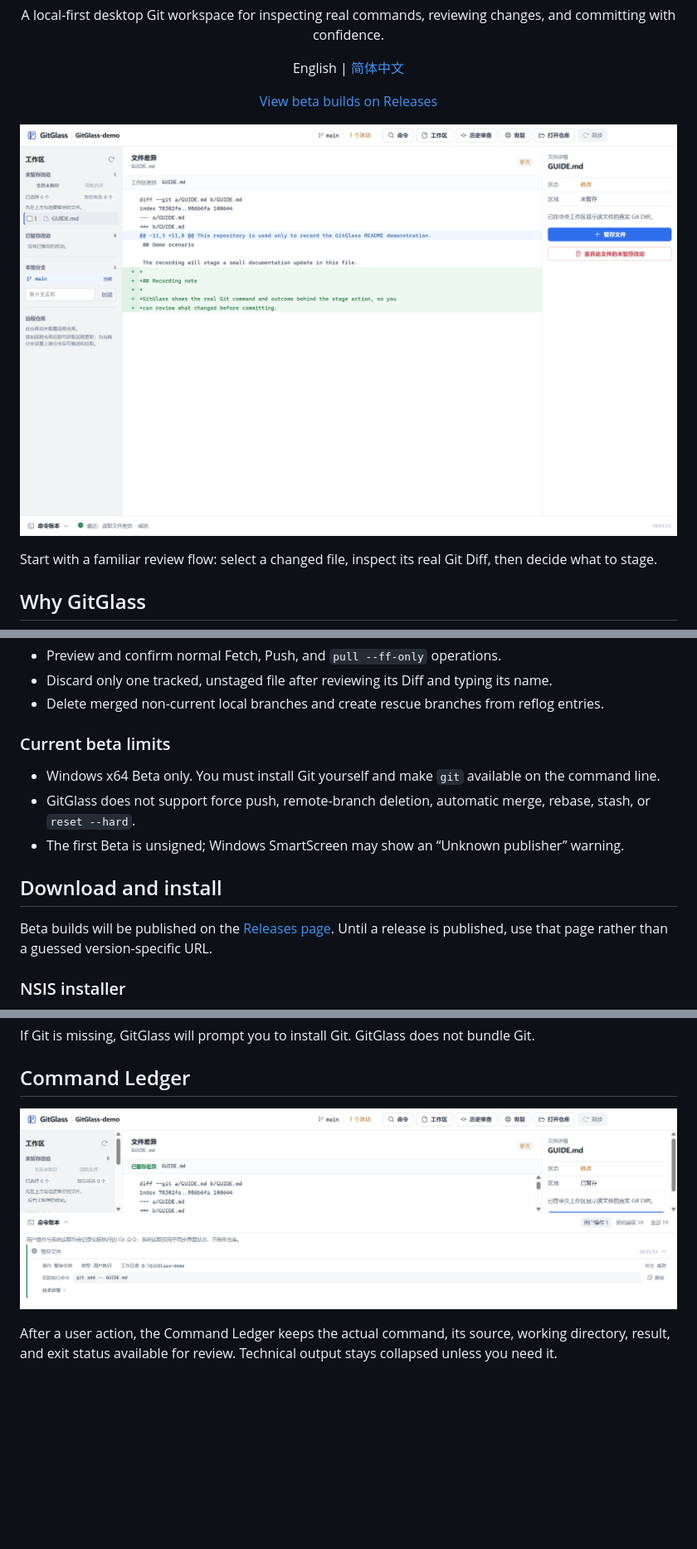
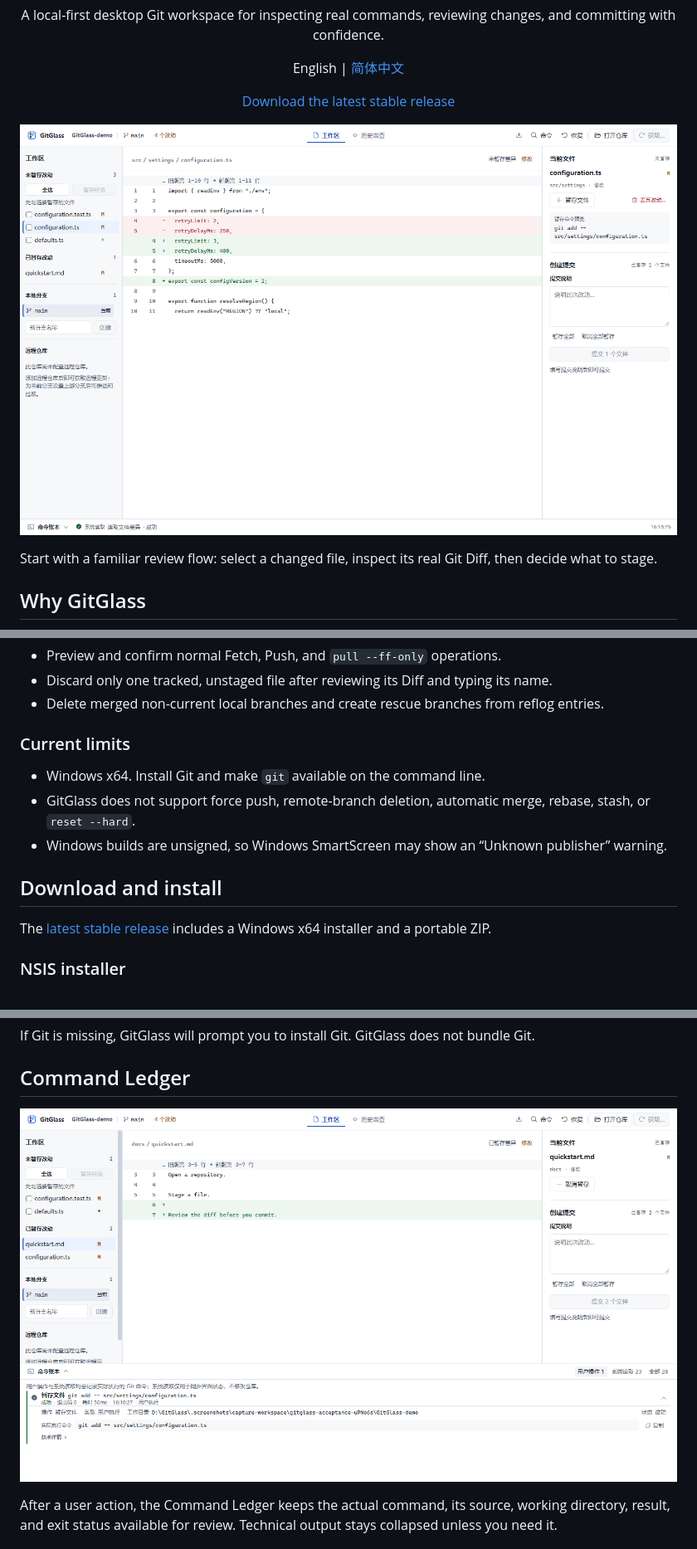
Before and after one commit to chukui2005/GitGlass, a Markdown page: README.md, 3 parts joined by grey strips. Shown at 83% size. GitHub-like rendering; pictures changed too: docs/assets/readme/command-ledger.png, docs/assets/readme/workspace-light.png; blank space fills up the shorter version.

```diff
--- a/README.md
+++ b/README.md
@@ -10,7 +10,7 @@
 
 <p align="center">English | <a href="README.zh-CN.md">简体中文</a></p>
 
-<p align="center"><a href="https://github.com/chukui2005/GitGlass/releases">View beta builds on Releases</a></p>
+<p align="center"><a href="https://github.com/chukui2005/GitGlass/releases/latest">Download the latest stable release</a></p>
 
 <!-- section:hero -->
 
@@ -55,19 +55,17 @@ Start with a familiar review flow: select a changed file, inspect its real Git D
 - Discard only one tracked, unstaged file after reviewing its Diff and typing its name.
 - Delete merged non-current local branches and create rescue branches from reflog entries.
 
-### Current beta limits
+### Current limits
 
-- Windows x64 Beta only. You must install Git yourself and make `git` available on the command line.
+- Windows x64. Install Git and make `git` available on the command line.
 - GitGlass does not support force push, remote-branch deletion, automatic merge, rebase, stash, or `reset --hard`.
-- The first Beta is unsigned; Windows SmartScreen may show an “Unknown publisher” warning.
+- Windows builds are unsigned, so Windows SmartScreen may show an “Unknown publisher” warning.
 
 <!-- section:download -->
 
 ## Download and install
 
-<!-- release-link: replace this Releases-page link with versioned asset links after publication -->
-
-Beta builds will be published on the [Releases page](https://github.com/chukui2005/GitGlass/releases). Until a release is published, use that page rather than a guessed version-specific URL.
+The [latest stable release](https://github.com/chukui2005/GitGlass/releases/latest) includes a Windows x64 installer and a portable ZIP.
 
 ### NSIS installer
 
```
Also changed, not shown: README.zh-CN.md (+5 -7 lines).
